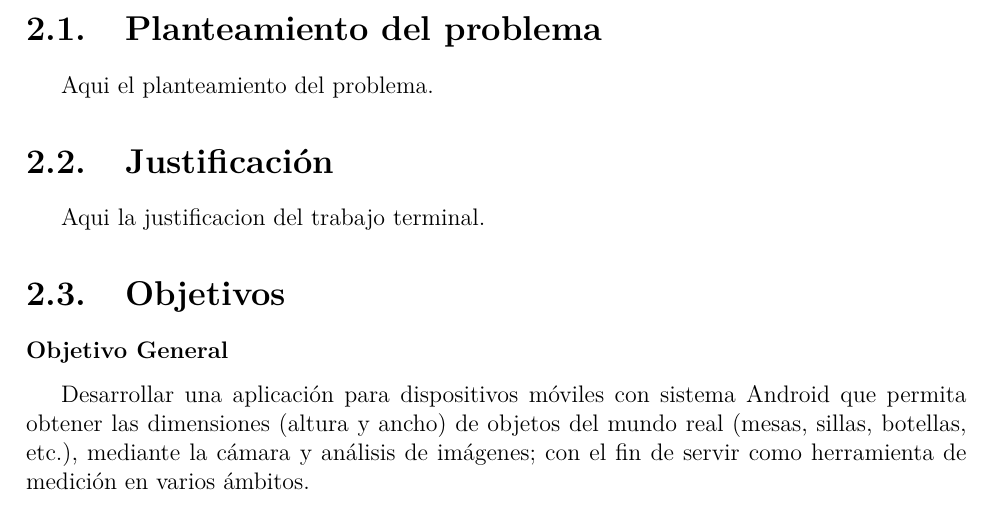
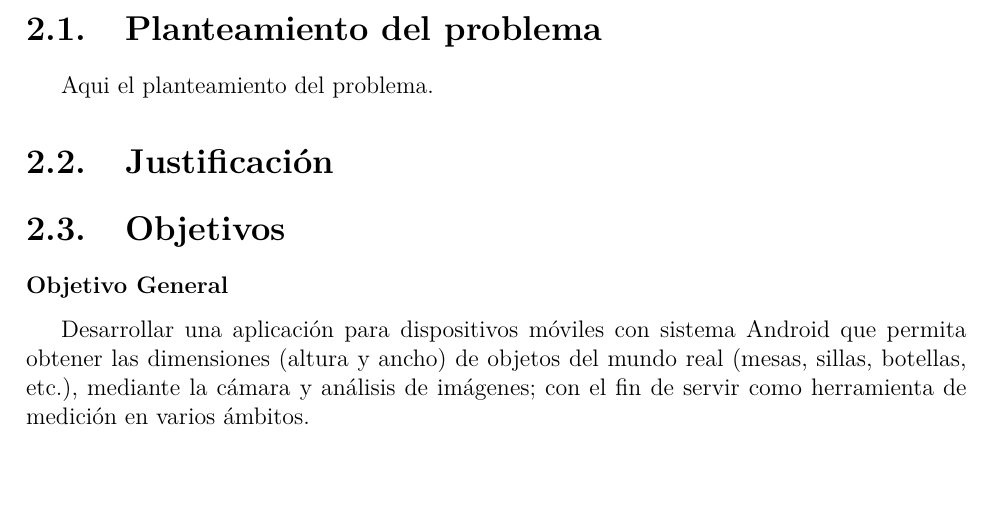
Before and after one commit to NatanLycan/TT, a LaTeX book (0.Reporte-TT/Main.tex, which reads 0.Reporte-TT/Justificacion.tex): part of page 6 of 10, cut so that both start at the same text, the shorter picture padded with empty space. Compiled offline with pdfLaTeX; a LaTeX package or settings file that is missing is left out.

Commit message:
Justificacion
Richi va a poner su avance

```diff
--- a/0.Reporte-TT/Justificacion.tex
+++ b/0.Reporte-TT/Justificacion.tex
@@ -1,3 +1,3 @@
 %%%%% JUSTIFICACION %%%%%
 \section{Justificación}
-Aqui la justificacion del trabajo terminal.
+%%%Aqui va lo de Kidneys%%%%
```
